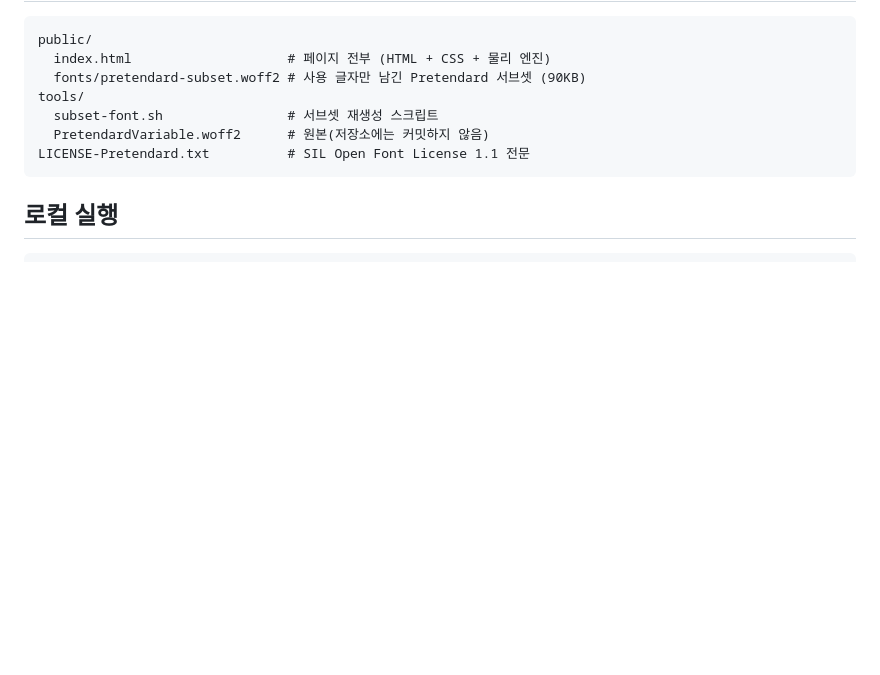
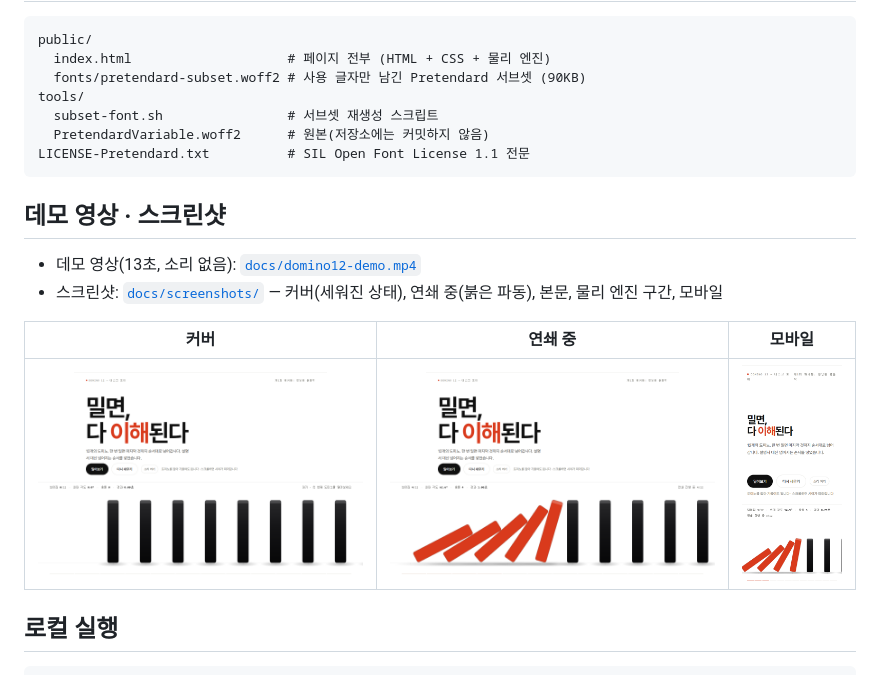
Before and after one commit to baekjoohoon/electrode-process, a Markdown page: README.md, the part around the change. GitHub-like rendering; pictures changed too: docs/screenshots/01-cover-hero.png (added), docs/screenshots/02-chain-wave.png (added), docs/screenshots/05-mobile.png (added); blank space fills up the shorter version.

Commit message:
데모 영상·스크린샷과 녹화용 프레임 드라이버 추가, 모바일 헤더 정리
- CDP 프레임을 결정적으로 구동하는 __domino.settle(scroll) 훅
- 13초 데모 영상(docs/domino12-demo.mp4)과 스크린샷 6장(docs/screenshots)
- 모바일에서 좌우로 찢기던 상단 라벨을 세로 정렬로 변경

````diff
--- a/README.md
+++ b/README.md
@@ -55,6 +55,15 @@ tools/
 LICENSE-Pretendard.txt          # SIL Open Font License 1.1 전문
 ```
 
+## 데모 영상 · 스크린샷
+
+- 데모 영상(13초, 소리 없음): [`docs/domino12-demo.mp4`](docs/domino12-demo.mp4)
+- 스크린샷: [`docs/screenshots/`](docs/screenshots/) — 커버(세워진 상태), 연쇄 중(붉은 파동), 본문, 물리 엔진 구간, 모바일
+
+| 커버 | 연쇄 중 | 모바일 |
+|---|---|---|
+| ![커버](docs/screenshots/01-cover-hero.png) | ![연쇄](docs/screenshots/02-chain-wave.png) | ![모바일](docs/screenshots/05-mobile.png) |
+
 ## 로컬 실행
 
 ```bash
````
Also changed, not shown: docs/screenshots/03-content.png (added), docs/screenshots/04-engine.png (added), docs/screenshots/06-mobile-stand.png (added), 2 other files.
